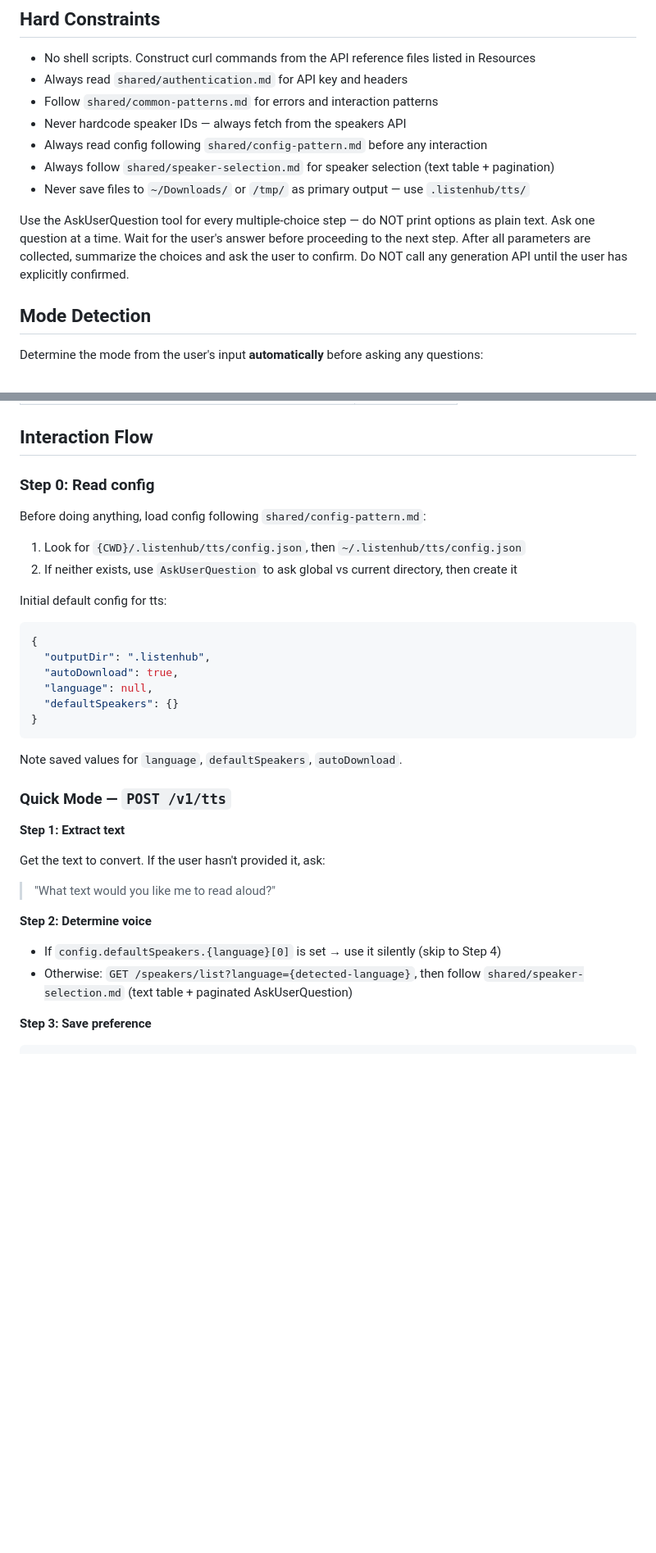
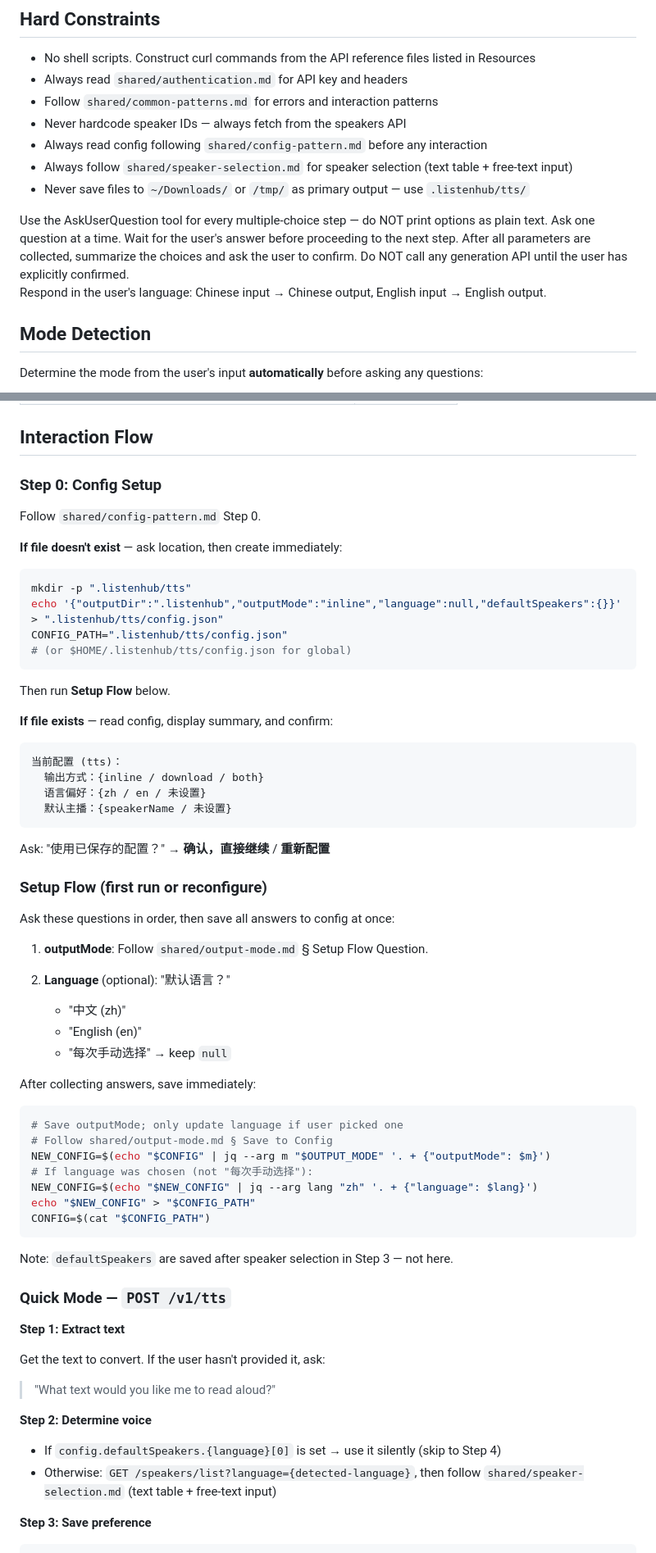
Before and after one commit to marswaveai/skills, a Markdown page: tts/SKILL.md, 2 parts joined by grey strips. Shown at 82% size. GitHub-like rendering; blank space fills up the shorter version.

Commit message:
feat(tts): replace autoDownload with outputMode

````diff
--- a/tts/SKILL.md
+++ b/tts/SKILL.md
@@ -39,11 +39,13 @@ Convert text into natural-sounding speech audio. Two paths:
 - Follow `shared/common-patterns.md` for errors and interaction patterns
 - Never hardcode speaker IDs — always fetch from the speakers API
 - Always read config following `shared/config-pattern.md` before any interaction
-- Always follow `shared/speaker-selection.md` for speaker selection (text table + pagination)
+- Always follow `shared/speaker-selection.md` for speaker selection (text table + free-text input)
 - Never save files to `~/Downloads/` or `/tmp/` as primary output — use `.listenhub/tts/`
 
 <HARD-GATE>
 Use the AskUserQuestion tool for every multiple-choice step — do NOT print options as plain text. Ask one question at a time. Wait for the user's answer before proceeding to the next step. After all parameters are collected, summarize the choices and ask the user to confirm. Do NOT call any generation API until the user has explicitly confirmed.
+
+Respond in the user's language: Chinese input → Chinese output, English input → English output.
 </HARD-GATE>
 
 ## Mode Detection
@@ -61,24 +63,51 @@ Determine the mode from the user's input **automatically** before asking any que
 
 ## Interaction Flow
 
-### Step 0: Read config
+### Step 0: Config Setup
 
-Before doing anything, load config following `shared/config-pattern.md`:
+Follow `shared/config-pattern.md` Step 0.
 
-1. Look for `{CWD}/.listenhub/tts/config.json`, then `~/.listenhub/tts/config.json`
-2. If neither exists, use `AskUserQuestion` to ask global vs current directory, then create it
+**If file doesn't exist** — ask location, then create immediately:
+```bash
+mkdir -p ".listenhub/tts"
+echo '{"outputDir":".listenhub","outputMode":"inline","language":null,"defaultSpeakers":{}}' > ".listenhub/tts/config.json"
+CONFIG_PATH=".listenhub/tts/config.json"
+# (or $HOME/.listenhub/tts/config.json for global)
+```
+Then run **Setup Flow** below.
 
-Initial default config for tts:
-```json
-{
-  "outputDir": ".listenhub",
-  "autoDownload": true,
-  "language": null,
-  "defaultSpeakers": {}
-}
+**If file exists** — read config, display summary, and confirm:
+```
+当前配置 (tts)：
+  输出方式：{inline / download / both}
+  语言偏好：{zh / en / 未设置}
+  默认主播：{speakerName / 未设置}
+```
+Ask: "使用已保存的配置？" → **确认，直接继续** / **重新配置**
+
+### Setup Flow (first run or reconfigure)
+
+Ask these questions in order, then save all answers to config at once:
+
+1. **outputMode**: Follow `shared/output-mode.md` § Setup Flow Question.
+
+2. **Language** (optional): "默认语言？"
+   - "中文 (zh)"
+   - "English (en)"
+   - "每次手动选择" → keep `null`
+
+After collecting answers, save immediately:
+```bash
+# Save outputMode; only update language if user picked one
+# Follow shared/output-mode.md § Save to Config
+NEW_CONFIG=$(echo "$CONFIG" | jq --arg m "$OUTPUT_MODE" '. + {"outputMode": $m}')
+# If language was chosen (not "每次手动选择"):
+NEW_CONFIG=$(echo "$NEW_CONFIG" | jq --arg lang "zh" '. + {"language": $lang}')
+echo "$NEW_CONFIG" > "$CONFIG_PATH"
+CONFIG=$(cat "$CONFIG_PATH")
 ```
 
-Note saved values for `language`, `defaultSpeakers`, `autoDownload`.
+Note: `defaultSpeakers` are saved after speaker selection in Step 3 — not here.
 
 ### Quick Mode — `POST /v1/tts`
 
@@ -91,7 +120,7 @@ Get the text to convert. If the user hasn't provided it, ask:
 **Step 2: Determine voice**
 
 - If `config.defaultSpeakers.{language}[0]` is set → use it silently (skip to Step 4)
-- Otherwise: `GET /speakers/list?language={detected-language}`, then follow `shared/speaker-selection.md` (text table + paginated AskUserQuestion)
+- Otherwise: `GET /speakers/list?language={detected-language}`, then follow `shared/speaker-selection.md` (text table + free-text input)
 
 **Step 3: Save preference**
 
````
Also changed, not shown: other parts of tts/SKILL.md (+44 -14 lines).
